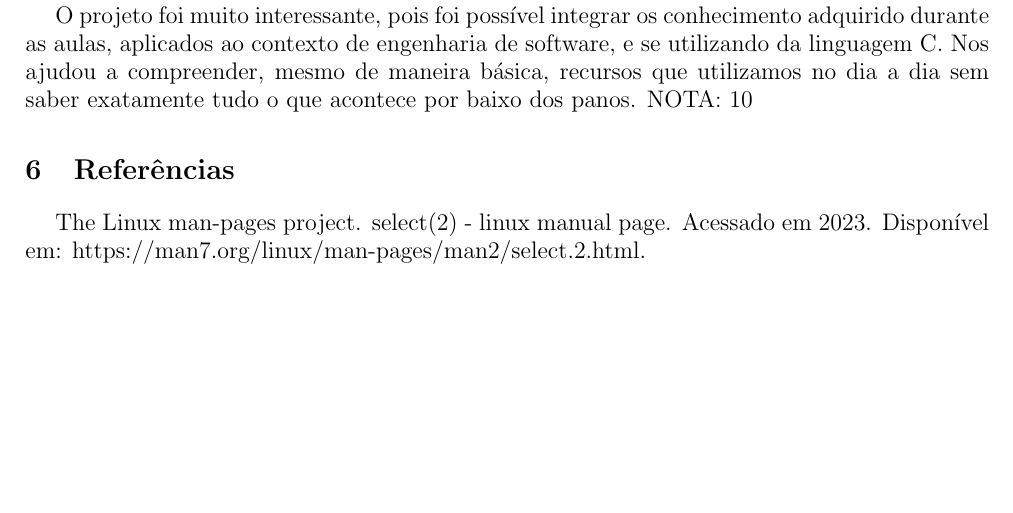
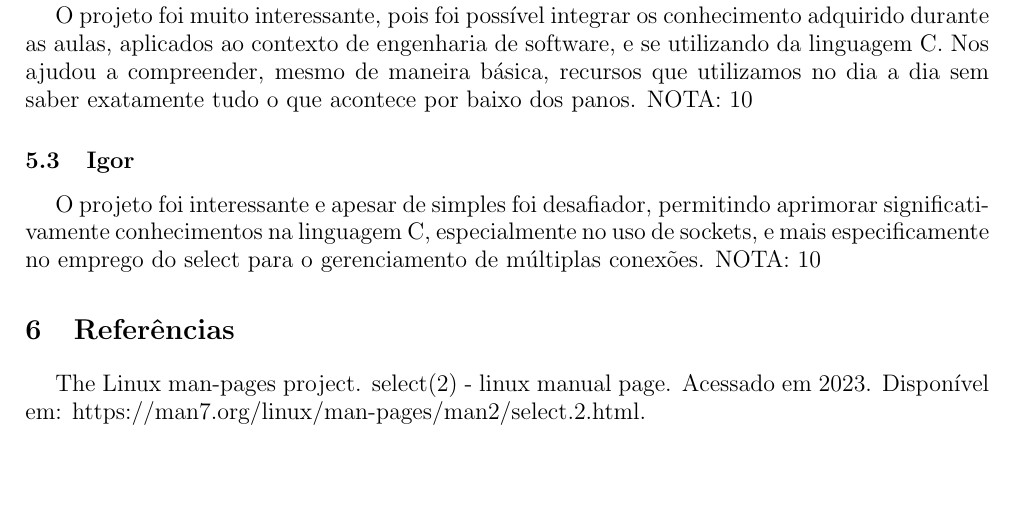
Before and after one commit to igorq937/FRC-Chat, a LaTeX document (relatorio/main.tex): part of page 4 of 4, cut so that both start at the same text. Compiled offline with pdfLaTeX.

Commit message:
Adiciona contribuição ao relatório

```diff
--- a/relatorio/main.tex
+++ b/relatorio/main.tex
@@ -121,6 +121,11 @@ NOTA: 10
 O projeto foi muito interessante, pois foi possível integrar os conhecimento adquirido durante as aulas, aplicados ao contexto de engenharia de software, e se utilizando da linguagem C. Nos ajudou a compreender, mesmo de maneira básica, recursos que utilizamos no dia a dia sem saber exatamente tudo o que acontece por baixo dos panos.
 NOTA: 10
 
+\subsection{Igor}
+
+O projeto foi interessante e apesar de simples foi desafiador, permitindo aprimorar significativamente conhecimentos na linguagem C, especialmente no uso de sockets, e mais especificamente no emprego do select para o gerenciamento de múltiplas conexões.
+NOTA: 10
+
 \section{Referências}
 
 The Linux man-pages project. select(2) - linux manual page. Acessado em 2023.
```
